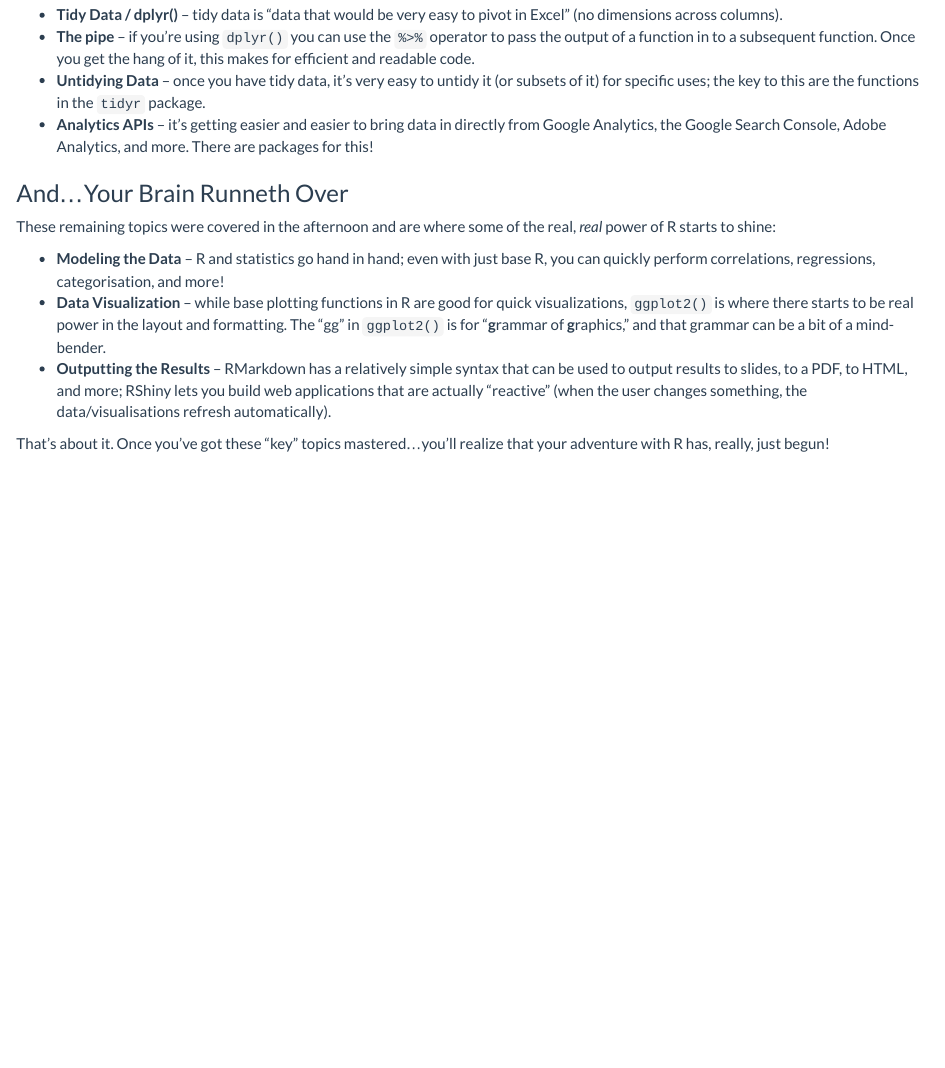
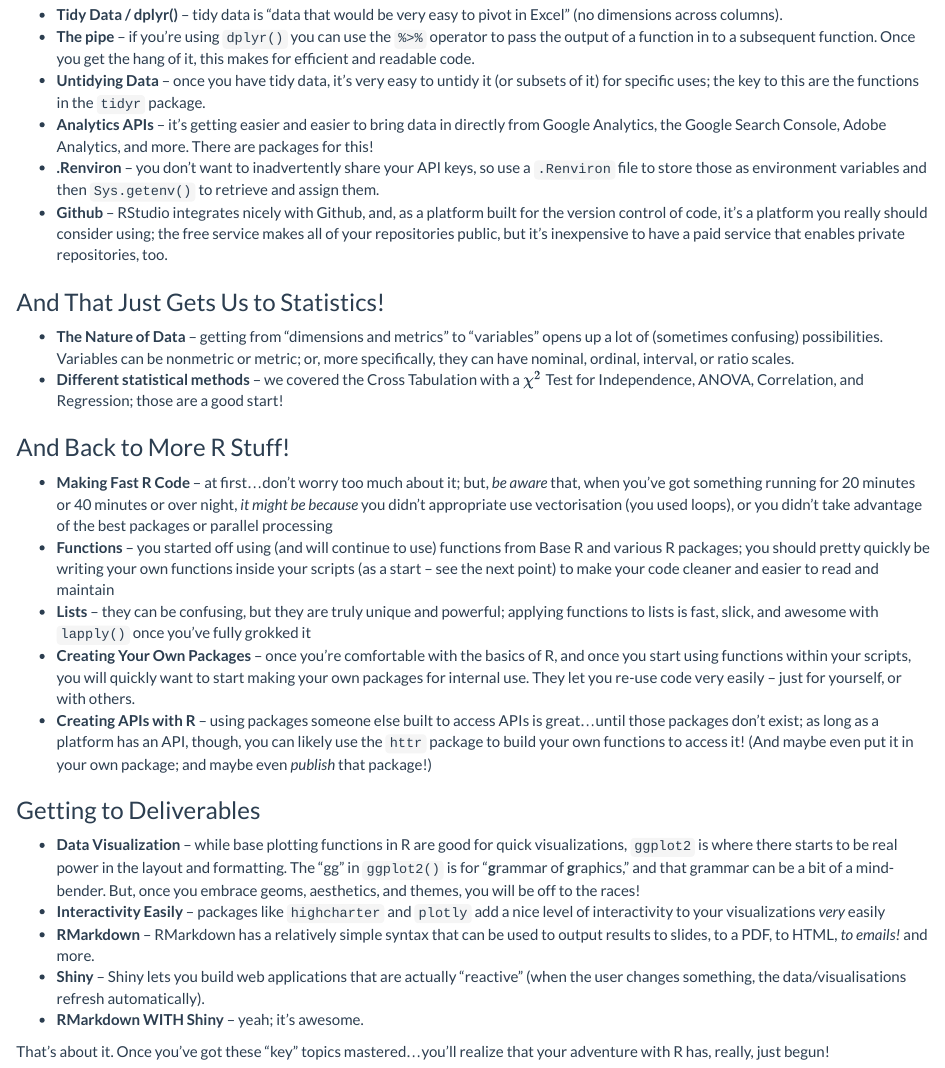
Before and after one commit to MarkEdmondson1234/dartistics.com, an R Markdown document (key-topics.Rmd): the page in a window 1100 px wide, from 930 px down. The pictures show the output file key-topics.html that the author committed with the source, opened offline; library style sheets and scripts come from the installed R packages.

Commit message:
Updated key topics to include additional material covered in the June 2017 training.

```diff
--- a/key-topics.Rmd
+++ b/key-topics.Rmd
@@ -39,12 +39,28 @@ Some additional topics that start to move from "making R work" to "making it wor
 * **The pipe** -- if you're using `dplyr()` you can use the `%>%` operator to pass the output of a function in to a subsequent function. Once you get the hang of it, this makes for efficient and readable code.
 * **Untidying Data** -- once you have tidy data, it's very easy to untidy it (or subsets of it) for specific uses; the key to this are the functions in the `tidyr` package.
 * **Analytics APIs** -- it's getting easier and easier to bring data in directly from Google Analytics, the Google Search Console, Adobe Analytics, and more. There are packages for this!
+* **.Renviron** -- you don't want to inadvertently share your API keys, so use a `.Renviron` file to store those as environment variables and then `Sys.getenv()` to retrieve and assign them.
+* **Github** -- RStudio integrates nicely with Github, and, as a platform built for the version control of code, it's a platform you really should consider using; the free service makes all of your repositories public, but it's inexpensive to have a paid service that enables private repositories, too.
 
-### And...Your Brain Runneth Over
-These remaining topics were covered in the afternoon and are where some of the real, _real_ power of R starts to shine:
+### And That Just Gets Us to Statistics!
 
-* **Modeling the Data** -- R and statistics go hand in hand; even with just base R, you can quickly perform correlations, regressions, categorisation, and more!
-* **Data Visualization** -- while base plotting functions in R are good for quick visualizations, `ggplot2()` is where there starts to be real power in the layout and formatting. The "gg" in `ggplot2()` is for "**g**rammar of **g**raphics," and that grammar can be a bit of a mind-bender.
-* **Outputting the Results** -- RMarkdown has a relatively simple syntax that can be used to output results to slides, to a PDF, to HTML, and more; RShiny lets you build web applications that are actually "reactive" (when the user changes something, the data/visualisations refresh automatically).
+* **The Nature of Data** -- getting from "dimensions and metrics" to "variables" opens up a lot of (sometimes confusing) possibilities. Variables can be nonmetric or metric; or, more specifically, they can have nominal, ordinal, interval, or ratio scales.
+* **Different statistical methods** -- we covered the Cross Tabulation with a $\chi^2$ Test for Independence, ANOVA, Correlation, and Regression; those are a good start!
+
+### And Back to More R Stuff!
+
+* **Making Fast R Code** -- at first...don't worry too much about it; but, _be aware_ that, when you've got something running for 20 minutes or 40 minutes or over night, _it might be because_ you didn't appropriate use vectorisation (you used loops), or you didn't take advantage of the best packages or parallel processing
+* **Functions** -- you started off using (and will continue to use) functions from Base R and various R packages; you should pretty quickly be writing your own functions inside your scripts (as a start -- see the next point) to make your code cleaner and easier to read and maintain
+* **Lists** -- they can be confusing, but they are truly unique and powerful; applying functions to lists is fast, slick, and awesome with `lapply()` once you've fully grokked it
+* **Creating Your Own Packages** -- once you're comfortable with the basics of R, and once you start using functions within your scripts, you will quickly want to start making your own packages for internal use. They let you re-use code very easily -- just for yourself, or with others.
+* **Creating APIs with R** -- using packages someone else built to access APIs is great...until those packages don't exist; as long as a platform has an API, though, you can likely use the `httr` package to build your own functions to access it! (And maybe even put it in your own package; and maybe even _publish_ that package!)
+
+### Getting to Deliverables
+
+* **Data Visualization** -- while base plotting functions in R are good for quick visualizations, `ggplot2` is where there starts to be real power in the layout and formatting. The "gg" in `ggplot2()` is for "**g**rammar of **g**raphics," and that grammar can be a bit of a mind-bender. But, once you embrace geoms, aesthetics, and themes, you will be off to the races!
+* **Interactivity Easily** -- packages like `highcharter` and `plotly` add a nice level of interactivity to your visualizations _very_ easily
+* **RMarkdown** -- RMarkdown has a relatively simple syntax that can be used to output results to slides, to a PDF, to HTML, _to emails!_ and more.
+* **Shiny** -- Shiny lets you build web applications that are actually "reactive" (when the user changes something, the data/visualisations refresh automatically).
+* **RMarkdown WITH Shiny** -- yeah; it's awesome.
 
 _<whew>_ That's about it. Once you've got these "key" topics mastered...you'll realize that your adventure with R has, really, just begun!
```
Also changed, not shown: key-topics.html.
